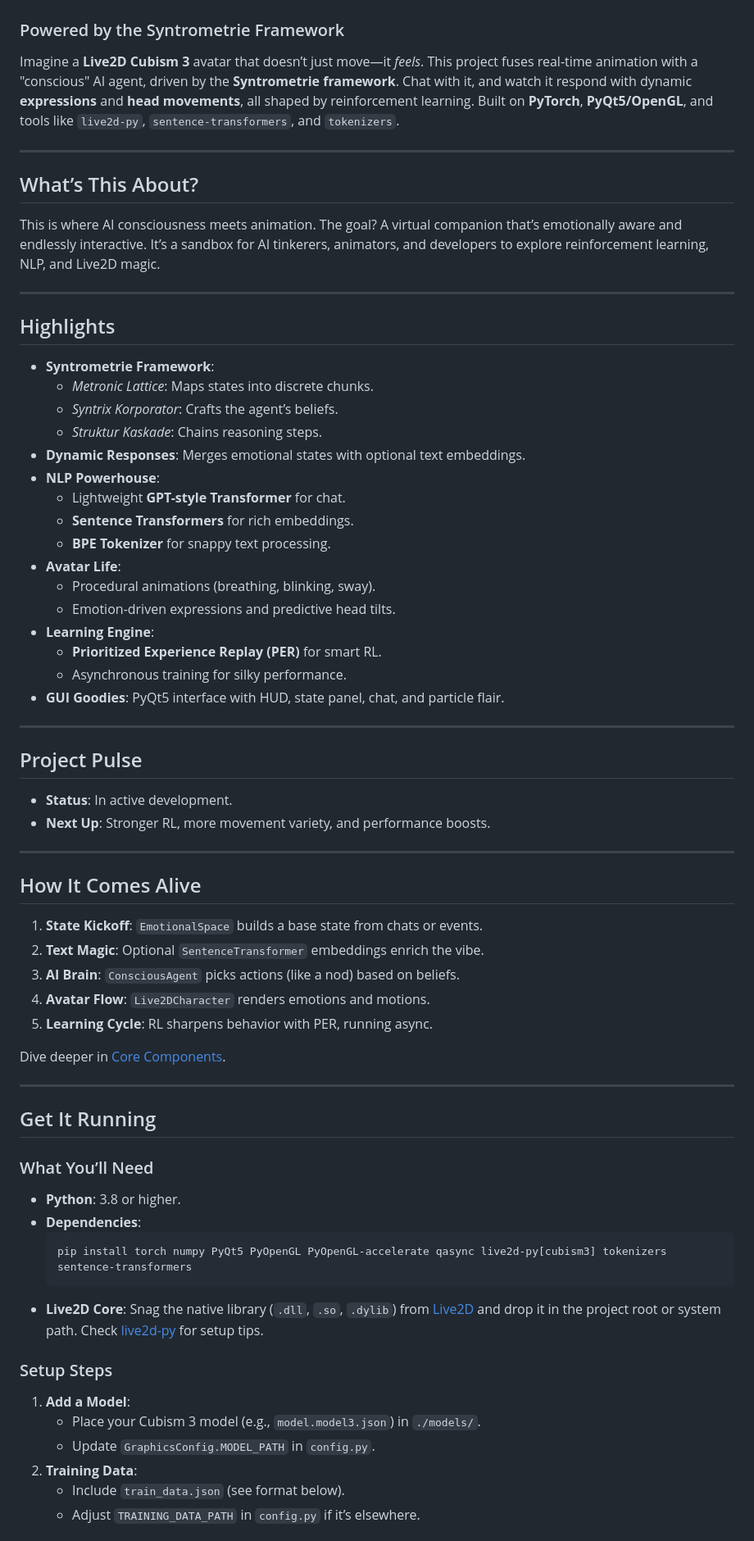
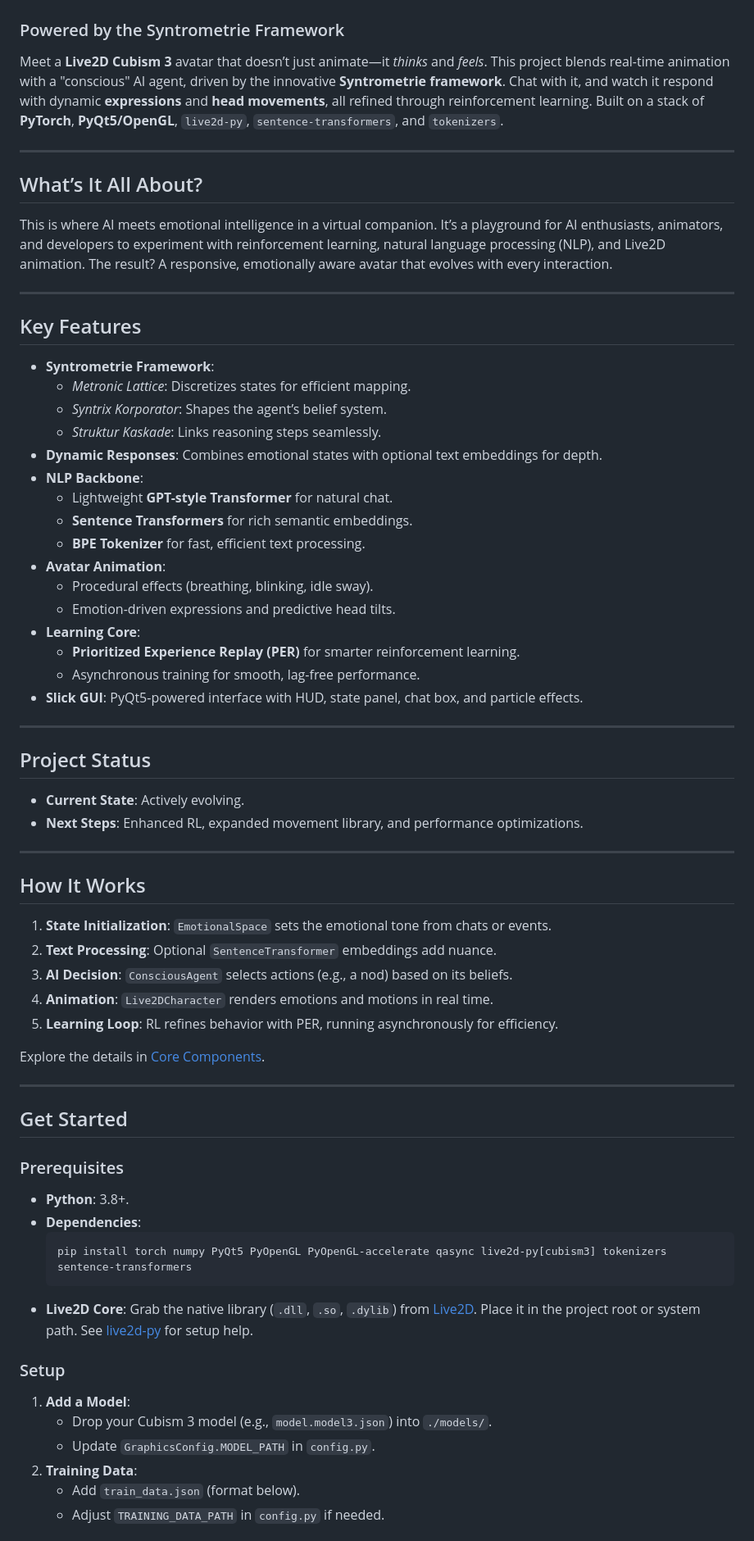
Before and after one commit to Marko0Marky/Live2d-Avatar-Ai, a Markdown page: README.md, the part around one of its changes. Shown at 82% size. Drawn GitHub-style.

````diff
--- a/README.md
+++ b/README.md
@@ -3,71 +3,71 @@
 # Live2D Avatar AI Agent
 ### Powered by the Syntrometrie Framework
 
-Imagine a **Live2D Cubism 3** avatar that doesn’t just move—it *feels*. This project fuses real-time animation with a "conscious" AI agent, driven by the **Syntrometrie framework**. Chat with it, and watch it respond with dynamic **expressions** and **head movements**, all shaped by reinforcement learning. Built on **PyTorch**, **PyQt5/OpenGL**, and tools like `live2d-py`, `sentence-transformers`, and `tokenizers`.
+Meet a **Live2D Cubism 3** avatar that doesn’t just animate—it *thinks* and *feels*. This project blends real-time animation with a "conscious" AI agent, driven by the innovative **Syntrometrie framework**. Chat with it, and watch it respond with dynamic **expressions** and **head movements**, all refined through reinforcement learning. Built on a stack of **PyTorch**, **PyQt5/OpenGL**, `live2d-py`, `sentence-transformers`, and `tokenizers`.
 
 ---
 
-## What’s This About?
+## What’s It All About?
 
-This is where AI consciousness meets animation. The goal? A virtual companion that’s emotionally aware and endlessly interactive. It’s a sandbox for AI tinkerers, animators, and developers to explore reinforcement learning, NLP, and Live2D magic.
+This is where AI meets emotional intelligence in a virtual companion. It’s a playground for AI enthusiasts, animators, and developers to experiment with reinforcement learning, natural language processing (NLP), and Live2D animation. The result? A responsive, emotionally aware avatar that evolves with every interaction.
 
 ---
 
-## Highlights
+## Key Features
 
 - **Syntrometrie Framework**:
-  - *Metronic Lattice*: Maps states into discrete chunks.
-  - *Syntrix Korporator*: Crafts the agent’s beliefs.
-  - *Struktur Kaskade*: Chains reasoning steps.
-- **Dynamic Responses**: Merges emotional states with optional text embeddings.
-- **NLP Powerhouse**:
-  - Lightweight **GPT-style Transformer** for chat.
-  - **Sentence Transformers** for rich embeddings.
-  - **BPE Tokenizer** for snappy text processing.
-- **Avatar Life**:
-  - Procedural animations (breathing, blinking, sway).
+  - *Metronic Lattice*: Discretizes states for efficient mapping.
+  - *Syntrix Korporator*: Shapes the agent’s belief system.
+  - *Struktur Kaskade*: Links reasoning steps seamlessly.
+- **Dynamic Responses**: Combines emotional states with optional text embeddings for depth.
+- **NLP Backbone**:
+  - Lightweight **GPT-style Transformer** for natural chat.
+  - **Sentence Transformers** for rich semantic embeddings.
+  - **BPE Tokenizer** for fast, efficient text processing.
+- **Avatar Animation**:
+  - Procedural effects (breathing, blinking, idle sway).
   - Emotion-driven expressions and predictive head tilts.
-- **Learning Engine**:
-  - **Prioritized Experience Replay (PER)** for smart RL.
-  - Asynchronous training for silky performance.
-- **GUI Goodies**: PyQt5 interface with HUD, state panel, chat, and particle flair.
+- **Learning Core**:
+  - **Prioritized Experience Replay (PER)** for smarter reinforcement learning.
+  - Asynchronous training for smooth, lag-free performance.
+- **Slick GUI**: PyQt5-powered interface with HUD, state panel, chat box, and particle effects.
 
 ---
 
-## Project Pulse
+## Project Status
 
-- **Status**: In active development.
-- **Next Up**: Stronger RL, more movement variety, and performance boosts.
+- **Current State**: Actively evolving.
+- **Next Steps**: Enhanced RL, expanded movement library, and performance optimizations.
 
 ---
 
-## How It Comes Alive
+## How It Works
 
-1. **State Kickoff**: `EmotionalSpace` builds a base state from chats or events.
-2. **Text Magic**: Optional `SentenceTransformer` embeddings enrich the vibe.
-3. **AI Brain**: `ConsciousAgent` picks actions (like a nod) based on beliefs.
-4. **Avatar Flow**: `Live2DCharacter` renders emotions and motions.
-5. **Learning Cycle**: RL sharpens behavior with PER, running async.
+1. **State Initialization**: `EmotionalSpace` sets the emotional tone from chats or events.
+2. **Text Processing**: Optional `SentenceTransformer` embeddings add nuance.
+3. **AI Decision**: `ConsciousAgent` selects actions (e.g., a nod) based on its beliefs.
+4. **Animation**: `Live2DCharacter` renders emotions and motions in real time.
+5. **Learning Loop**: RL refines behavior with PER, running asynchronously for efficiency.
 
-Dive deeper in [Core Components](#core-components).
+Explore the details in [Core Components](#core-components).
 
 ---
 
-## Get It Running
+## Get Started
 
-### What You’ll Need
-- **Python**: 3.8 or higher.
+### Prerequisites
+- **Python**: 3.8+.
 - **Dependencies**:
   ```bash
   pip install torch numpy PyQt5 PyOpenGL PyOpenGL-accelerate qasync live2d-py[cubism3] tokenizers sentence-transformers
   ```
-- **Live2D Core**: Snag the native library (`.dll`, `.so`, `.dylib`) from [Live2D](https://www.live2d.com/en/) and drop it in the project root or system path. Check [live2d-py](https://github.com/GreatFruitOmsk/live2d-py) for setup tips.
+- **Live2D Core**: Grab the native library (`.dll`, `.so`, `.dylib`) from [Live2D](https://www.live2d.com/en/). Place it in the project root or system path. See [live2d-py](https://github.com/Arkueid/live2d-py/blob/main/README.en.md) for setup help.
 
-### Setup Steps
+### Setup
 1. **Add a Model**:
-   - Place your Cubism 3 model (e.g., `model.model3.json`) in `./models/`.
+   - Drop your Cubism 3 model (e.g., `model.model3.json`) into `./models/`.
    - Update `GraphicsConfig.MODEL_PATH` in `config.py`.
 2. **Training Data**:
-   - Include `train_data.json` (see format below).
-   - Adjust `TRAINING_DATA_PATH` in `config.py` if it’s elsewhere.
+   - Add `train_data.json` (format below).
+   - Adjust `TRAINING_DATA_PATH` in `config.py` if needed.
 
````
Also changed, not shown: other parts of README.md (+24 -24 lines).
